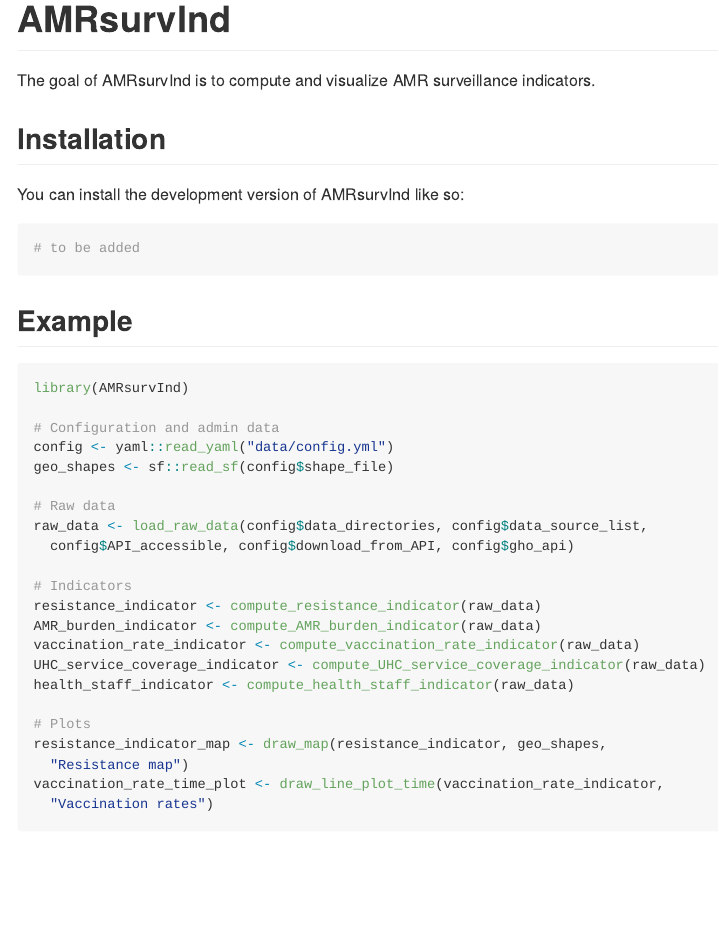
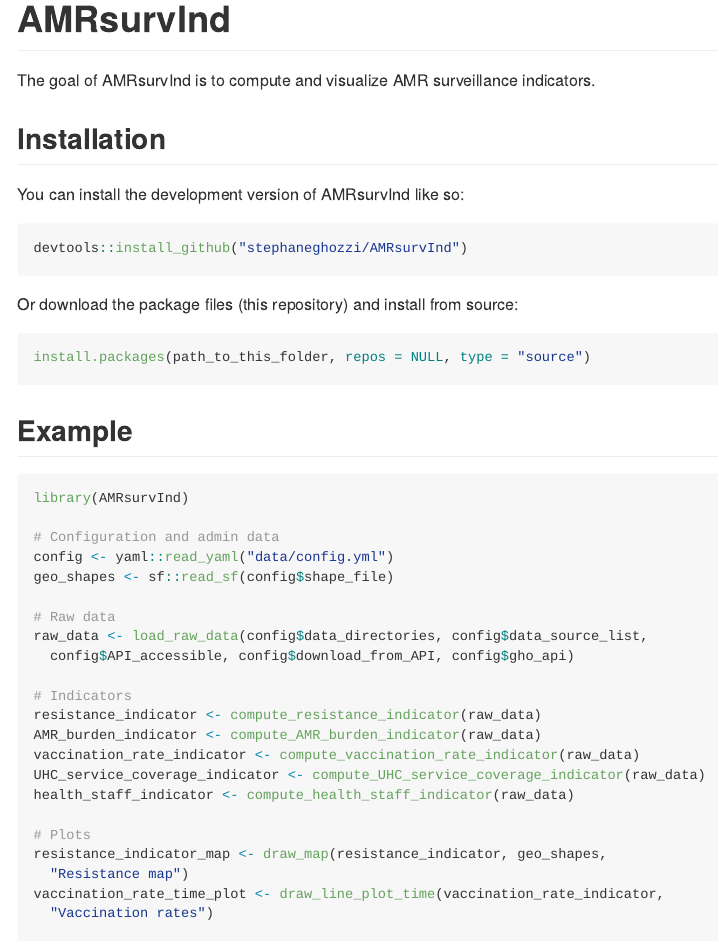
Before and after one commit to stephaneghozzi/AMRsurvInd, an R Markdown document (README.Rmd): the page in a window 1100 px wide, from its top. The pictures show the output file README.md that the author committed with the source, drawn offline in the style of GitHub.

Commit message:
adds installation instruction

````diff
--- a/README.Rmd
+++ b/README.Rmd
@@ -25,8 +25,15 @@ The goal of AMRsurvInd is to compute and visualize AMR surveillance indicators.
 You can install the development version of AMRsurvInd like so:
 
 ``` r
-# to be added
+devtools::install_github("stephaneghozzi/AMRsurvInd")
 ```
+
+Or download the package files (this repository) and install from source:
+
+``` r
+install.packages(path_to_this_folder, repos = NULL, type = "source")
+```
+
 
 ## Example
 
````
Also changed, not shown: README.md.
